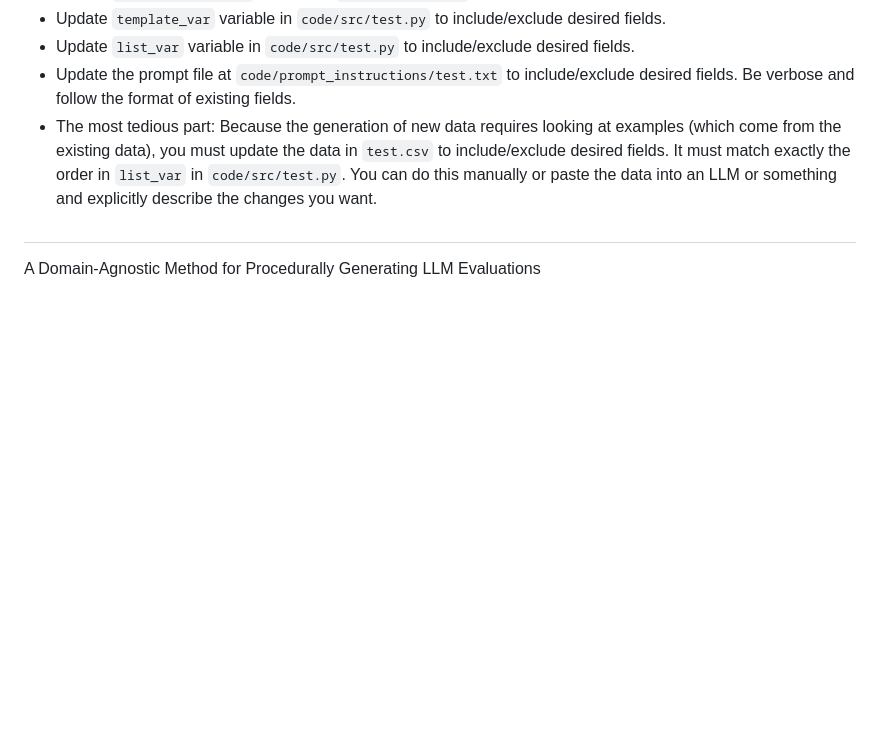
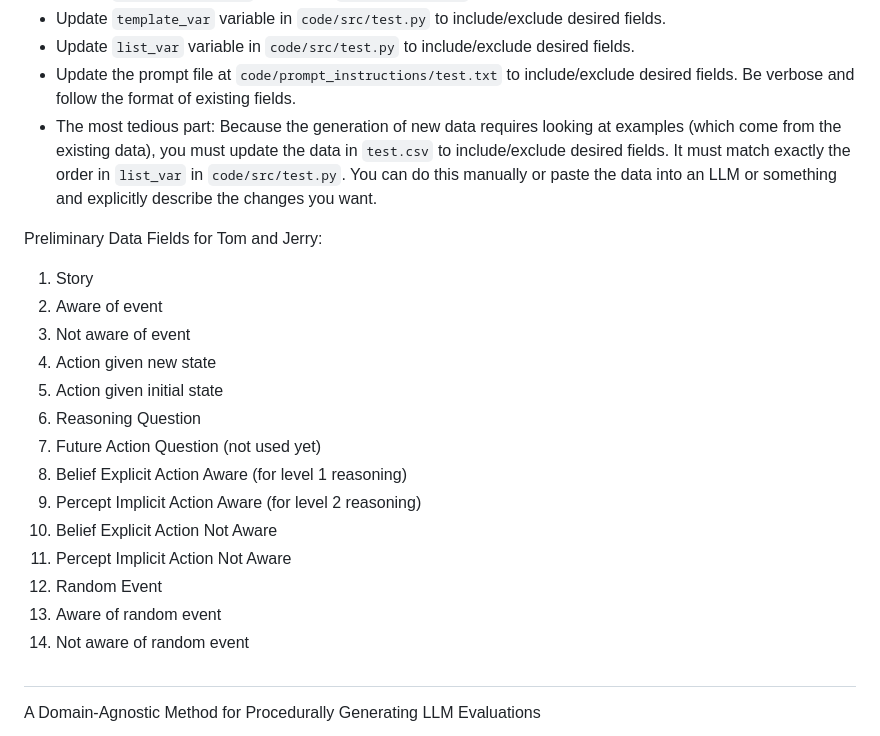
Before and after one commit to danieldbaranov/ToM-and-Jerry, a Markdown page: README.md, the part around the change. Rendered like a GitHub page; blank space fills up the shorter version.

Commit message:
organize the columns we want to have

```diff
--- a/README.md
+++ b/README.md
@@ -8,6 +8,21 @@ Checklist for changing the shape of the dataset (test.csv):
 * Update the prompt file at `code/prompt_instructions/test.txt` to include/exclude desired fields. Be verbose and follow the format of existing fields.
 * The most tedious part: Because the generation of new data requires looking at examples (which come from the existing data), you must update the data in `test.csv` to include/exclude desired fields. It must match exactly the order in `list_var` in `code/src/test.py`. You can do this manually or paste the data into an LLM or something and explicitly describe the changes you want.
 
+Preliminary Data Fields for Tom and Jerry:
+1. Story
+2. Aware of event
+3. Not aware of event
+4. Action given new state
+5. Action given initial state
+6. Reasoning Question
+7. Future Action Question (not used yet)
+8. Belief Explicit Action Aware (for level 1 reasoning)
+9. Percept Implicit Action Aware (for level 2 reasoning)
+10. Belief Explicit Action Not Aware
+11. Percept Implicit Action Not Aware
+12. Random Event
+13. Aware of random event
+14. Not aware of random event
 
 ##
 
```
